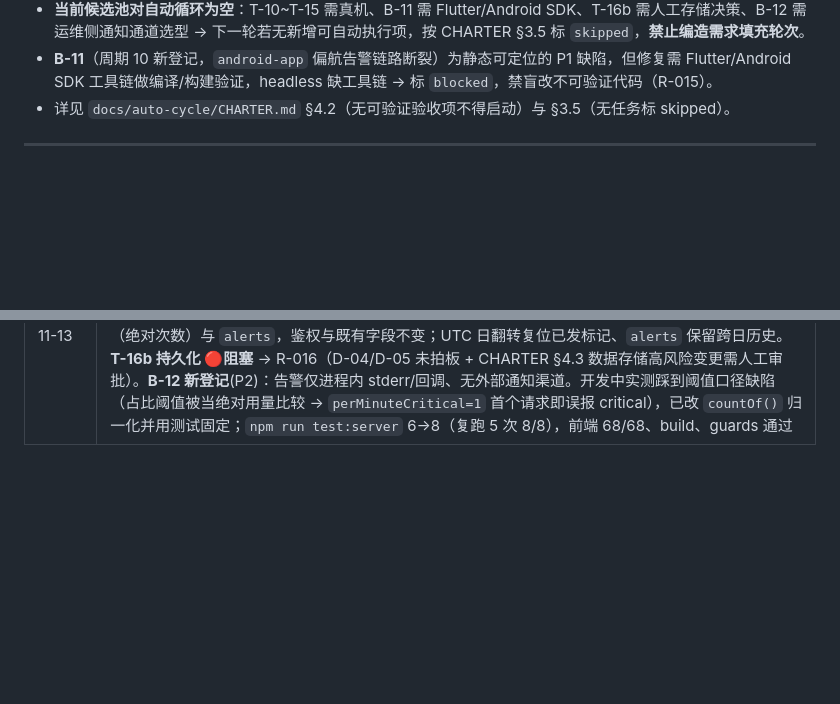
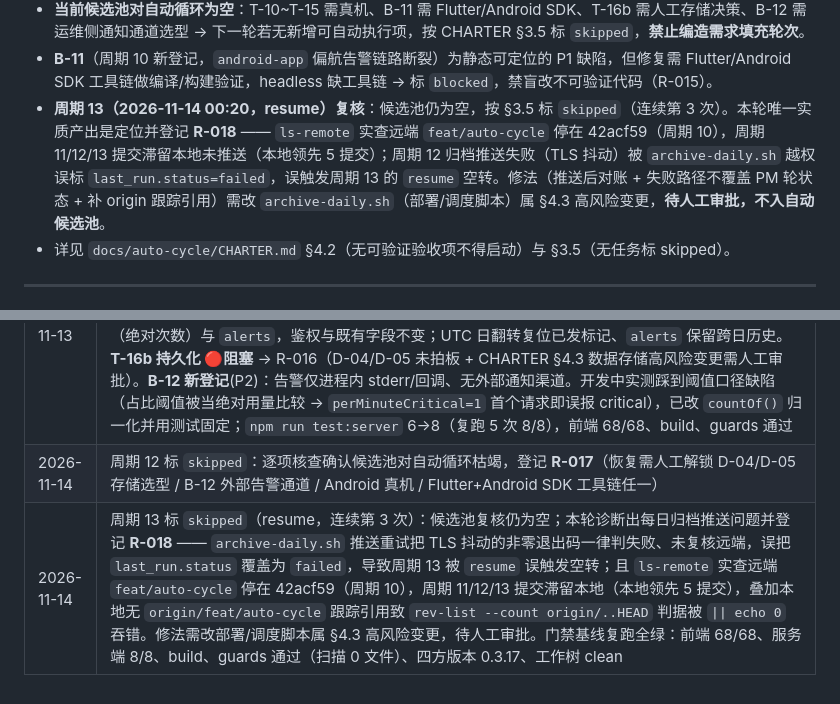
Before and after one commit to qoqpqpq/gpx-3d-viewer, a Markdown page: docs/task-backlog.md, 2 parts joined by grey strips. GitHub-like rendering; blank space fills up the shorter version.

Commit message:
docs(auto-cycle): 周期13 skipped(resume)——复核周期12归档遗留为「推送未完成」(ls-remote实查远端feat/auto-cycle停42acf59周期10,本地领先5提交),候选池仍枯竭;登记R-018归档推送失败越权覆盖last_run.status误触发resume+缺推送后对账+缺origin跟踪引用(修法属§4.3高风险待审批)

```diff
--- a/docs/task-backlog.md
+++ b/docs/task-backlog.md
@@ -71,6 +71,7 @@
 - ~~B-09~~（周期 8 已完成）、~~B-10~~（周期 9 已完成）、~~C-01~~（周期 10 已完成）为已收口的文档/治理项。**T-16 已拆分**：T-16a（额度告警）周期 11 完成，T-16b（持久化）🔴阻塞（D-04/D-05 未拍板 + CHARTER §4.3 数据存储高风险变更需人工审批，R-016）。
 - **当前候选池对自动循环为空**：T-10~T-15 需真机、B-11 需 Flutter/Android SDK、T-16b 需人工存储决策、B-12 需运维侧通知通道选型 → 下一轮若无新增可自动执行项，按 CHARTER §3.5 标 `skipped`，**禁止编造需求填充轮次**。
 - **B-11**（周期 10 新登记，`android-app` 偏航告警链路断裂）为静态可定位的 P1 缺陷，但修复需 Flutter/Android SDK 工具链做编译/构建验证，headless 缺工具链 → 标 `blocked`，禁盲改不可验证代码（R-015）。
+- **周期 13（2026-11-14 00:20，resume）复核**：候选池仍为空，按 §3.5 标 `skipped`（连续第 3 次）。本轮唯一实质产出是定位并登记 **R-018** —— `ls-remote` 实查远端 `feat/auto-cycle` 停在 42acf59（周期 10），周期 11/12/13 提交滞留本地未推送（本地领先 5 提交）；周期 12 归档推送失败（TLS 抖动）被 `archive-daily.sh` 越权误标 `last_run.status=failed`，误触发周期 13 的 `resume` 空转。修法（推送后对账 + 失败路径不覆盖 PM 轮状态 + 补 origin 跟踪引用）需改 `archive-daily.sh`（部署/调度脚本）属 §4.3 高风险变更，**待人工审批，不入自动候选池**。
 - 详见 `docs/auto-cycle/CHARTER.md` §4.2（无可验证验收项不得启动）与 §3.5（无任务标 skipped）。
 
 ---
@@ -119,3 +120,5 @@
 | 2026-11-13 | B-10 管理文档残留漂移收口完成（周期 9 new 轮，关闭 R-013）：管理文档 §1.2 工作目录 `E:\project\gpx-3d-viewer`→`/home/ubuntu/gpx-3d-viewer`、HEAD 提交数 35 改为真源引用（`git rev-list --count HEAD`，当时 36）防固化漂移；项目版本真源 0.3.12→0.3.16 对齐 `package.json`；§1.3 移动端目标「尚未落地」→android-app/android-native 双线实际补全（锁屏真实 GNSS/声音振动/持久化仍标未实现，指向 T-13/14/15）；§6.1 测试证据按周期 9 实跑更正（前端 30→68/68、后端补 6/6、新增 Android JVM 25/25 行、26/30 历史快照不可与当前混同）；§8 K-06「当前不是 Git 仓库」→「已缓解（仓库存在）+ 残留无 tag」。门禁：前端 68/68、服务端 6/6、guards.sh 通过。C-01 仍开放，为下一文档治理候选 |
 | 2026-11-13 | C-01 重闭合 T-04 验收口径完成（周期 10 new 轮）：**T-04 由单一「🟢完成」改为「仅原型级」双线界定** —— `android-app`(Flutter) 定位走真实 GNSS（`FusedLocationProviderClient`+`PRIORITY_HIGH_ACCURACY`、前台 `START_STICKY`、EventChannel `ridgeline/location`、`AlertPlayer` 声音+振动、Manifest `FOREGROUND_SERVICE_LOCATION`/`VIBRATE`/`WAKE_LOCK`）；`android-native` 定位恒为 `LocationFix.Source.SIMULATION`、Manifest 无 `<service>`、无 `Vibrator`/`Ringtone`/SQLite。**真机锁屏端到端复验未取证 → 改判未完成并入 T-13/T-14**（headless 无真机，严禁伪造）。代码只读核查另发现 `android-app` 偏航告警触发链路静态可证断裂（Dart 走错 channel + `MainActivity.locationService` 永不赋值）→ 新增 **B-11**(P1，标 blocked 缺 Flutter/Android SDK) 与 **R-015**；「模拟闭环被误认真机闭环」正式登记为 **R-014**（对应管理文档 K-01，K-01 行同步加注）。剩余可自动执行候选仅 T-16 |
 | 2026-11-13 | T-16 拆分并完成第一增量（周期 11 new 轮，v0.3.17）：**T-16a 额度告警 🟢完成** —— `server/app.mjs` 代理预算判定新增 per-IP 分钟与 UTC 日两条线的 warning/critical 双阈值（默认 80%/100%，critical 与 429 拒绝点重合），越阈按 `(范围,级别)` 每窗口只发一次、写入 20 条环形缓冲并经 `onAlert`（默认结构化 stderr）输出；`server/index.mjs` 新增 `PROXY_PER_MINUTE_WARN/CRITICAL`、`PROXY_DAILY_WARN/CRITICAL` 百分比配置与非法值启动即失败；`GET /api/usage` 新增 `thresholds`（绝对次数）与 `alerts`，鉴权与既有字段不变；UTC 日翻转复位已发标记、`alerts` 保留跨日历史。**T-16b 持久化 🔴阻塞** → R-016（D-04/D-05 未拍板 + CHARTER §4.3 数据存储高风险变更需人工审批）。**B-12 新登记**(P2)：告警仅进程内 stderr/回调、无外部通知渠道。开发中实测踩到阈值口径缺陷（占比阈值被当绝对用量比较 → `perMinuteCritical=1` 首个请求即误报 critical），已改 `countOf()` 归一化并用测试固定；`npm run test:server` 6→8（复跑 5 次 8/8），前端 68/68、build、guards 通过 |
+| 2026-11-14 | 周期 12 标 `skipped`：逐项核查确认候选池对自动循环枯竭，登记 **R-017**（恢复需人工解锁 D-04/D-05 存储选型 / B-12 外部告警通道 / Android 真机 / Flutter+Android SDK 工具链任一） |
+| 2026-11-14 | 周期 13 标 `skipped`（resume，连续第 3 次）：候选池复核仍为空；本轮诊断出每日归档推送问题并登记 **R-018** —— `archive-daily.sh` 推送重试把 TLS 抖动的非零退出码一律判失败、未复核远端，误把 `last_run.status` 覆盖为 `failed`，导致周期 13 被 `resume` 误触发空转；且 `ls-remote` 实查远端 `feat/auto-cycle` 停在 42acf59（周期 10），周期 11/12/13 提交滞留本地（本地领先 5 提交），叠加本地无 `origin/feat/auto-cycle` 跟踪引用致 `rev-list --count origin/..HEAD` 判据被 `\|\| echo 0` 吞错。修法需改部署/调度脚本属 §4.3 高风险变更，待人工审批。门禁基线复跑全绿：前端 68/68、服务端 8/8、build、guards 通过（扫描 0 文件）、四方版本 0.3.17、工作树 clean |
```
Also changed, not shown: docs/auto-cycle/risk-register.md (+1 -0 lines).
